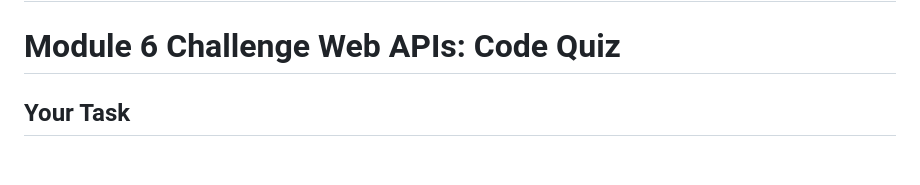
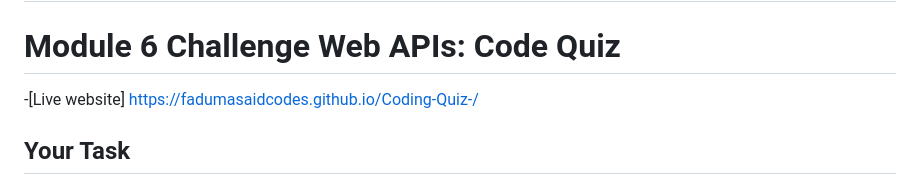
Before and after one commit to fadumasaidcodes/Coding-Quiz-, a Markdown page: README.md, the part around the change. Drawn GitHub-style; blank space fills up the shorter version.

Commit message:
added the live link

```diff
--- a/README.md
+++ b/README.md
@@ -1,5 +1,8 @@
 # Coding-Quiz-
 # Module 6 Challenge Web APIs: Code Quiz
+
+-[Live website] https://fadumasaidcodes.github.io/Coding-Quiz-/
+
 
 ## Your Task
 
```
